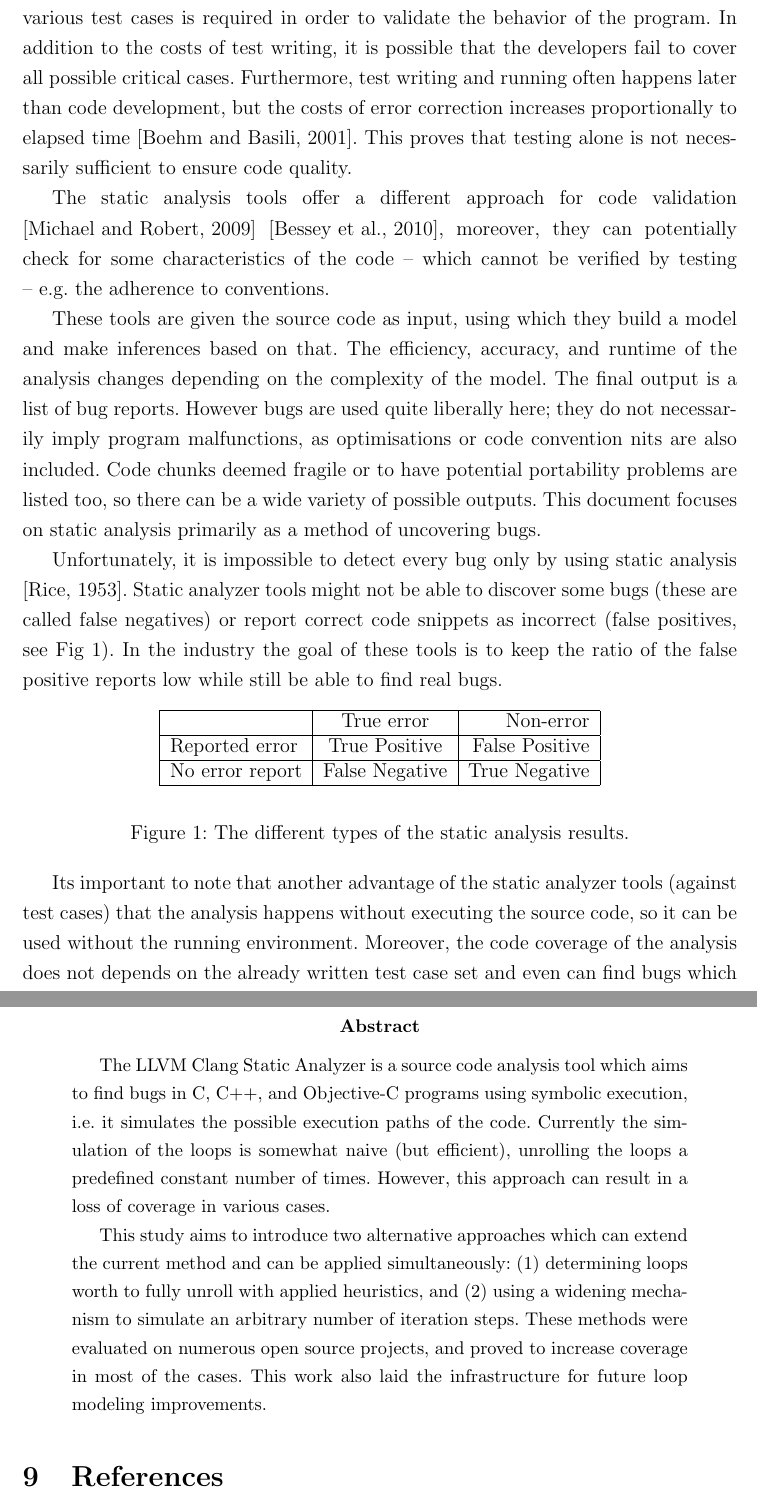
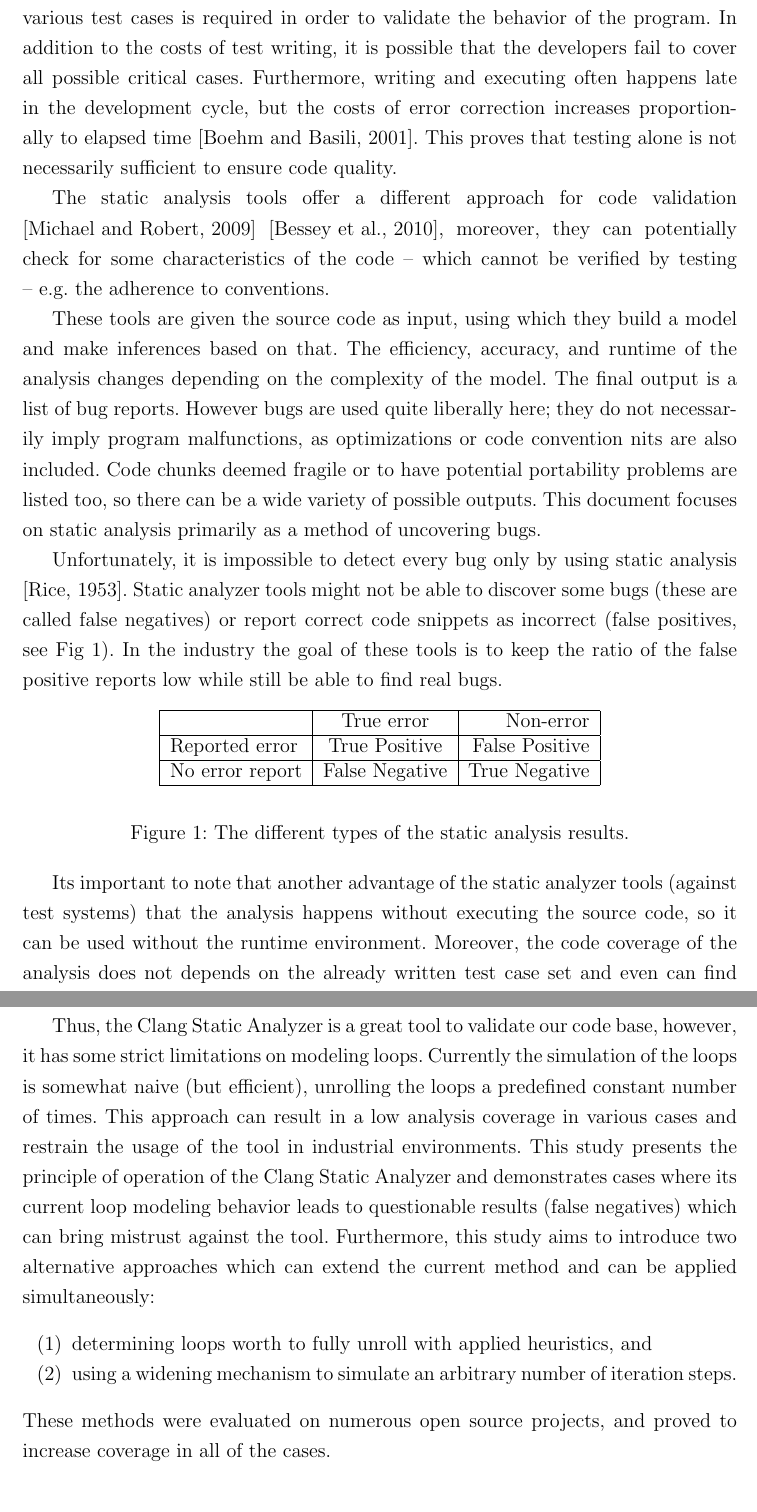
Before and after one commit to szepet/tdk_loop_modeling, a LaTeX document (tdk_loop_modelling.tex, which reads tex/data.tex, tex/introduction.tex): two parts of pages 3 and 26 of 26 before the commit and two parts of pages 3 and 4 of 27 after it, joined at a grey line, cut so that both start at the same text. Compiled offline with pdfLaTeX.

Commit message:
Gabor + GSD

```diff
--- a/tdk_loop_modelling.tex
+++ b/tdk_loop_modelling.tex
@@ -107,26 +107,6 @@ title=\lstname                   % show the filename of files included with
 \include{tex/acknowledgement}
 
 % tartalom
-\begin{abstract}
-The LLVM Clang Static Analyzer is a source code analysis tool which aims to
-find bugs in C,
-C++, and Objective-C programs using symbolic execution, i.e. it simulates the
-possible execution paths of the code. Currently the simulation of the loops is
-somewhat naive (but efficient), unrolling the loops a predefined constant
-number of times. However, this approach can result in a loss of coverage in
-various cases.
-
-This study aims to introduce two alternative approaches which can
-extend the current method and can be applied simultaneously:
-\begin{enumerate*} [label={(\arabic*)}, noitemsep]
-	\item determining loops worth to fully unroll with applied heuristics, and
-	\item using a widening mechanism to simulate an arbitrary number of
-	iteration steps.
-\end{enumerate*}
-These methods were evaluated on numerous open source projects, and
-proved to increase coverage in most of the cases. This work also laid the
-infrastructure for future loop modeling improvements.
-\end{abstract}
 
 % 2012 ACM Computing Classification System (CSS) concepts
 % Generate at 'http://dl.acm.org/ccs/ccs.cfm'.
--- a/tex/data.tex
+++ b/tex/data.tex
@@ -1,6 +1,6 @@
 % Töltsd ki a saját szakdolgozatod adataival
 \def\CIM{
-Improved symbolic execution loop modeling for C like languages}
+Improving Loop Modeling in Symbolic Execution for C Family Languages}
 \def\SZERZO{Péter Szécsi}
 \def\VEDESEVE{2018}
 
--- a/tex/introduction.tex
+++ b/tex/introduction.tex
@@ -3,8 +3,8 @@
 During software development it is natural to make mistakes. Consequently,
 writing various test cases is required in order to validate the behavior
 of the program. In addition to the costs of test writing, it is possible that the developers fail
-to cover all possible critical cases. Furthermore, test writing and running
-often happens later than code development, but the costs of error correction
+to cover all possible critical cases. Furthermore, writing and executing
+often happens late in the development cycle, but the costs of error correction
 increases proportionally to elapsed time  \cite{fixcost}. This proves that
 testing alone is not necessarily sufficient to ensure code quality.  %Moreover,
 %there are specific properties of a software - e.g. coding convention following
@@ -20,7 +20,7 @@ and make inferences based on that. The efficiency, accuracy, and runtime of the
 analysis changes depending on the complexity of the model.
 The final output is a list of bug reports. However bugs are used quite
 liberally here; they do not necessarily imply program malfunctions, as
-optimisations or code convention nits are also included. Code chunks deemed
+optimizations or code convention nits are also included. Code chunks deemed
 fragile or to have potential portability problems are listed too, so there can
 be a wide variety of possible outputs.
 This document focuses on static analysis primarily as a method of uncovering
@@ -48,8 +48,8 @@ reports low while still be able to find real bugs.
 \end{figure}
 
 Its important to note that another advantage of the static analyzer tools
-(against test cases) that the analysis happens without executing the source
-code, so it can be used without the running environment. Moreover, the code
+(against test systems) that the analysis happens without executing the source
+code, so it can be used without the runtime environment. Moreover, the code
 coverage of the analysis does not depends on the already written test case set
 and even can find bugs which is not covered by test cases e.g. unexpected
 corner cases on the input variables.
@@ -64,3 +64,22 @@ knowledge about the runtime environment. It builds up and traverses an inner
 model of the execution paths, called \texttt{ExplodedGraph}, for each analyzed
 function. This method has exponential runtime and space complexity in the
 number of branches.
+
+Thus, the Clang Static Analyzer is a great tool to validate our code base,
+however, it has some strict limitations on modeling loops. Currently the
+simulation of the loops is somewhat naive (but efficient), unrolling the loops
+a predefined constant number of times. This approach can result in a low
+analysis coverage in various cases and restrain the usage of the tool in
+industrial environments.
+This study presents the principle of operation of the Clang Static Analyzer and
+demonstrates cases where its current loop modeling behavior leads to
+questionable results (false negatives) which can bring mistrust against the
+tool. Furthermore, this study aims to introduce two alternative approaches
+which can extend the current method and can be applied simultaneously:
+\begin{enumerate} [label={(\arabic*)}, noitemsep]
+	\item determining loops worth to fully unroll with applied heuristics, and
+	\item using a widening mechanism to simulate an arbitrary number of
+	iteration steps.
+\end{enumerate}
+These methods were evaluated on numerous open source projects, and
+ proved to increase coverage in all of the cases.
```
Also changed, not shown: tex/csa.tex (+11 -5 lines), tex/motivation.tex (+2 -2 lines), tdk_loop_modelling.pdf, tdk_loop_modelling.tex (2 more changed lines), tex/introduction.tex (2 more changed lines).
